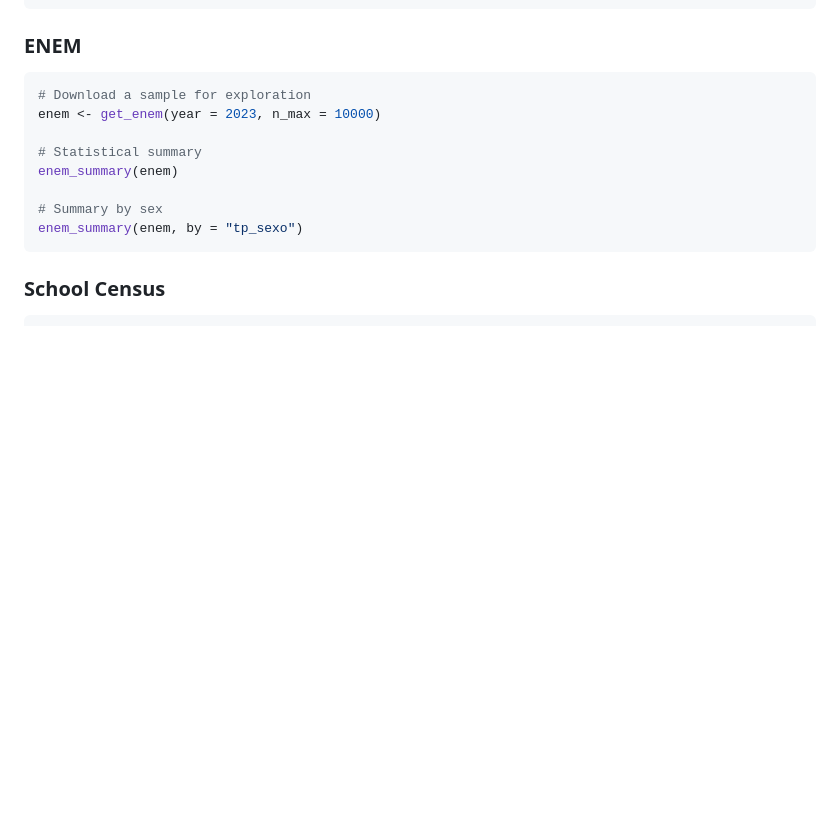
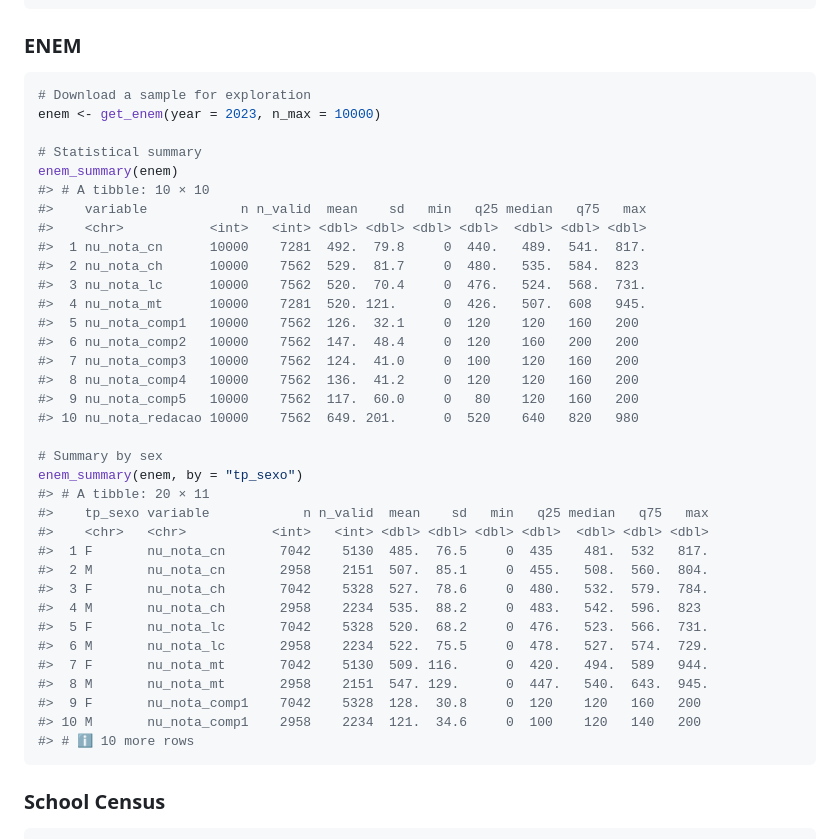
Before and after one commit to SidneyBissoli/educabR, a Markdown page: README.md, the part around the change. Rendered like a GitHub page; blank space fills up the shorter version.

````diff
--- a/README.md
+++ b/README.md
@@ -144,9 +144,36 @@ enem <- get_enem(year = 2023, n_max = 10000)
 
 # Statistical summary
 enem_summary(enem)
+#> # A tibble: 10 × 10
+#>    variable            n n_valid  mean    sd   min   q25 median   q75   max
+#>    <chr>           <int>   <int> <dbl> <dbl> <dbl> <dbl>  <dbl> <dbl> <dbl>
+#>  1 nu_nota_cn      10000    7281  492.  79.8     0  440.   489.  541.  817.
+#>  2 nu_nota_ch      10000    7562  529.  81.7     0  480.   535.  584.  823
+#>  3 nu_nota_lc      10000    7562  520.  70.4     0  476.   524.  568.  731.
+#>  4 nu_nota_mt      10000    7281  520. 121.      0  426.   507.  608   945.
+#>  5 nu_nota_comp1   10000    7562  126.  32.1     0  120    120   160   200
+#>  6 nu_nota_comp2   10000    7562  147.  48.4     0  120    160   200   200
+#>  7 nu_nota_comp3   10000    7562  124.  41.0     0  100    120   160   200
+#>  8 nu_nota_comp4   10000    7562  136.  41.2     0  120    120   160   200
+#>  9 nu_nota_comp5   10000    7562  117.  60.0     0   80    120   160   200
+#> 10 nu_nota_redacao 10000    7562  649. 201.      0  520    640   820   980
 
 # Summary by sex
 enem_summary(enem, by = "tp_sexo")
+#> # A tibble: 20 × 11
+#>    tp_sexo variable            n n_valid  mean    sd   min   q25 median   q75   max
+#>    <chr>   <chr>           <int>   <int> <dbl> <dbl> <dbl> <dbl>  <dbl> <dbl> <dbl>
+#>  1 F       nu_nota_cn       7042    5130  485.  76.5     0  435    481.  532   817.
+#>  2 M       nu_nota_cn       2958    2151  507.  85.1     0  455.   508.  560.  804.
+#>  3 F       nu_nota_ch       7042    5328  527.  78.6     0  480.   532.  579.  784.
+#>  4 M       nu_nota_ch       2958    2234  535.  88.2     0  483.   542.  596.  823
+#>  5 F       nu_nota_lc       7042    5328  520.  68.2     0  476.   523.  566.  731.
+#>  6 M       nu_nota_lc       2958    2234  522.  75.5     0  478.   527.  574.  729.
+#>  7 F       nu_nota_mt       7042    5130  509. 116.      0  420.   494.  589   944.
+#>  8 M       nu_nota_mt       2958    2151  547. 129.      0  447.   540.  643.  945.
+#>  9 F       nu_nota_comp1    7042    5328  128.  30.8     0  120    120   160   200
+#> 10 M       nu_nota_comp1    2958    2234  121.  34.6     0  100    120   140   200
+#> # ℹ 10 more rows
 ```
 
 ### School Census
````
Also changed, not shown: README.pt-br.md (+27 -0 lines).
